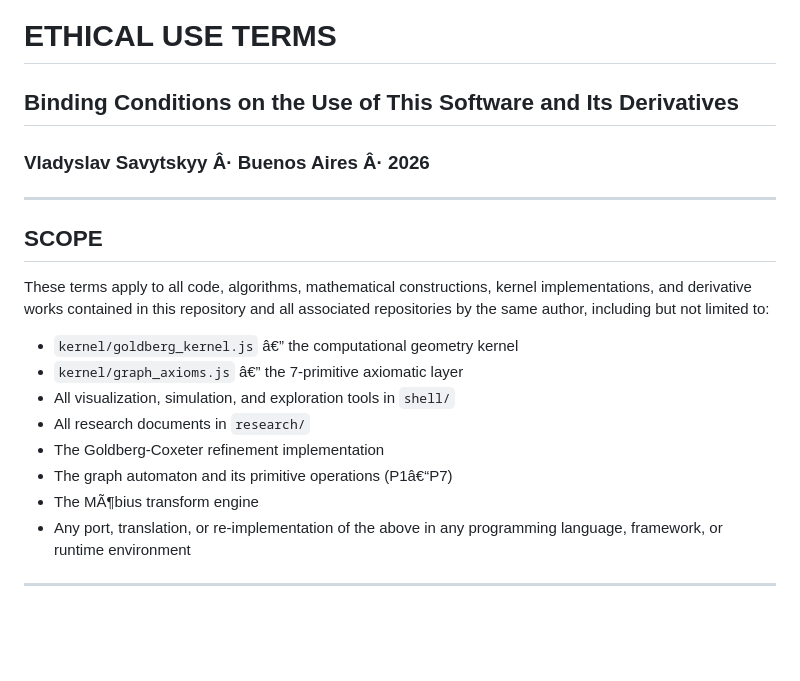
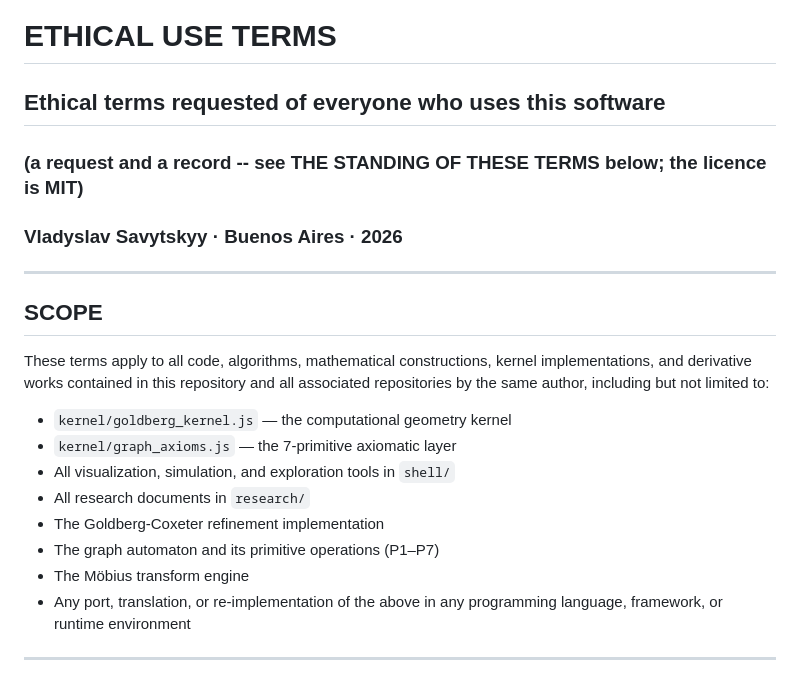
Before and after one commit to vsavytsk1/SpookyPrimes, a Markdown page: ETHICS.md, the part around one of its changes. Drawn GitHub-style; blank space fills up the shorter version.

```diff
--- a/ETHICS.md
+++ b/ETHICS.md
@@ -1,6 +1,7 @@
 # ETHICAL USE TERMS
-## Binding Conditions on the Use of This Software and Its Derivatives
-### Vladyslav Savytskyy Â· Buenos Aires Â· 2026
+## Ethical terms requested of everyone who uses this software
+### (a request and a record -- see THE STANDING OF THESE TERMS below; the licence is MIT)
+### Vladyslav Savytskyy · Buenos Aires · 2026
 
 ---
 
@@ -11,13 +12,13 @@ kernel implementations, and derivative works contained in this repository
 and all associated repositories by the same author, including but not
 limited to:
 
-- `kernel/goldberg_kernel.js` â€” the computational geometry kernel
-- `kernel/graph_axioms.js` â€” the 7-primitive axiomatic layer
+- `kernel/goldberg_kernel.js` — the computational geometry kernel
+- `kernel/graph_axioms.js` — the 7-primitive axiomatic layer
 - All visualization, simulation, and exploration tools in `shell/`
 - All research documents in `research/`
 - The Goldberg-Coxeter refinement implementation
-- The graph automaton and its primitive operations (P1â€“P7)
-- The MÃ¶bius transform engine
+- The graph automaton and its primitive operations (P1–P7)
+- The Möbius transform engine
 - Any port, translation, or re-implementation of the above in any
   programming language, framework, or runtime environment
 
```
Also changed, not shown: other parts of ETHICS.md (+32 -13 lines).
